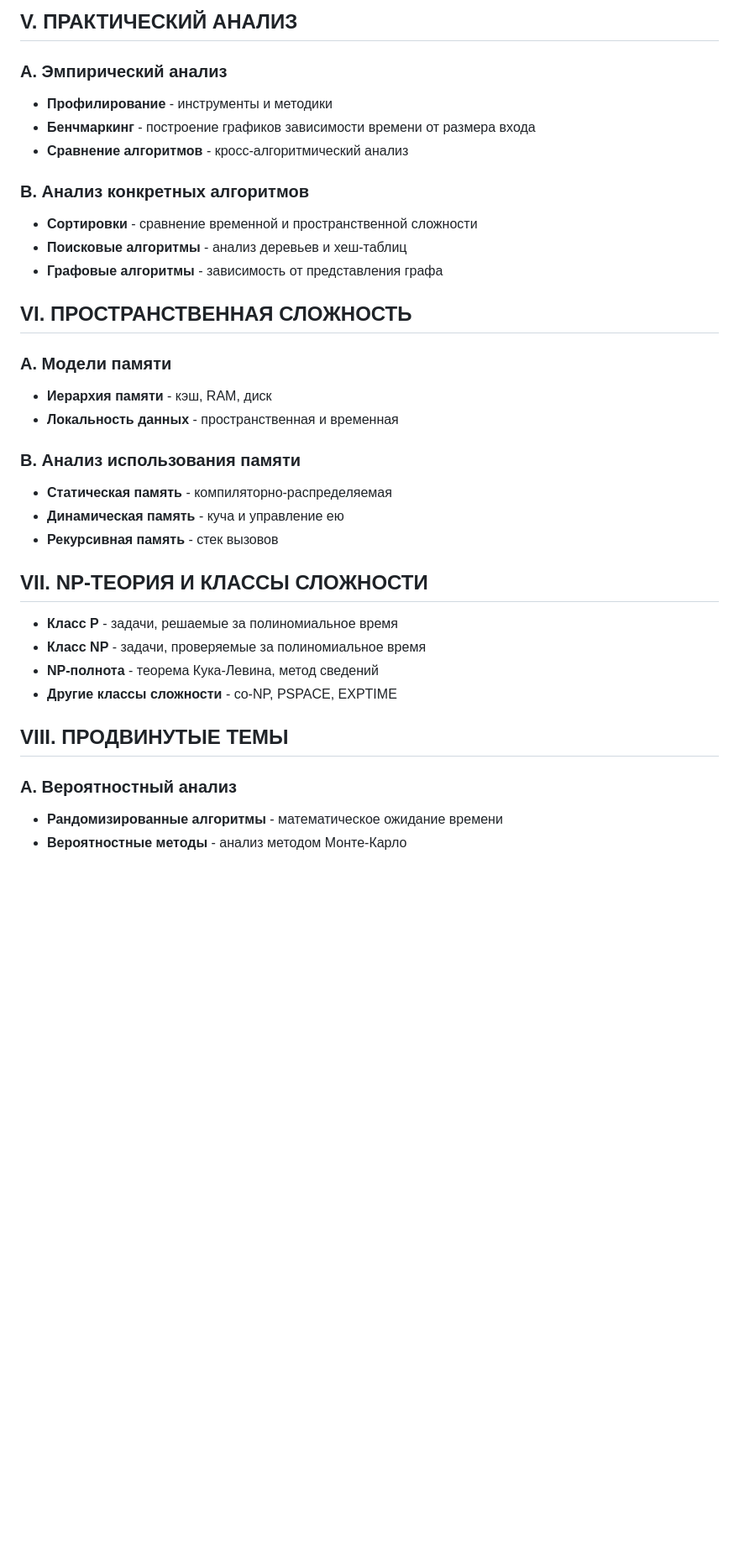
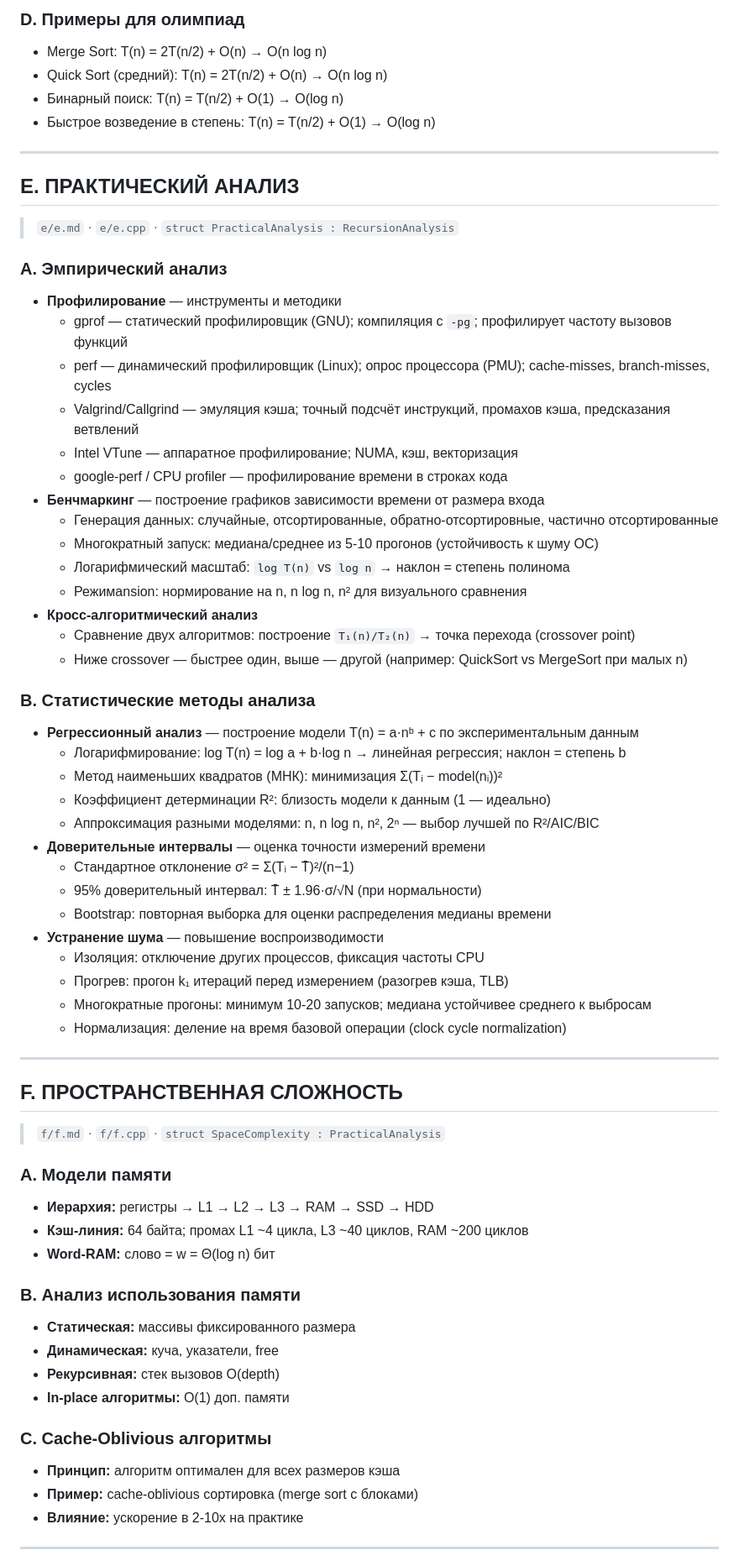
Before and after one commit to EgoruZz/learn, a Markdown page: dsa-notes/algo-analysis/algo-analysis.md, the part around one of its changes. Shown at 84% size. GitHub-like rendering; blank space fills up the shorter version.

```diff
--- a/dsa-notes/algo-analysis/algo-analysis.md
+++ b/dsa-notes/algo-analysis/algo-analysis.md
@@ -97,33 +104,67 @@
 
-## **V. ПРАКТИЧЕСКИЙ АНАЛИЗ**
+### **D. Примеры для олимпиад**
+*   Merge Sort: T(n) = 2T(n/2) + O(n) → O(n log n)
+*   Quick Sort (средний): T(n) = 2T(n/2) + O(n) → O(n log n)
+*   Бинарный поиск: T(n) = T(n/2) + O(1) → O(log n)
+*   Быстрое возведение в степень: T(n) = T(n/2) + O(1) → O(log n)
+
+---
+
+## **E. ПРАКТИЧЕСКИЙ АНАЛИЗ**
+> `e/e.md` · `e/e.cpp` · `struct PracticalAnalysis : RecursionAnalysis`
+
 ### **A. Эмпирический анализ**
-*   **Профилирование** - инструменты и методики
-*   **Бенчмаркинг** - построение графиков зависимости времени от размера входа
-*   **Сравнение алгоритмов** - кросс-алгоритмический анализ
+*   **Профилирование** — инструменты и методики
+    *   gprof — статический профилировщик (GNU); компиляция с `-pg`; профилирует частоту вызовов функций
+    *   perf — динамический профилировщик (Linux); опрос процессора (PMU); cache-misses, branch-misses, cycles
+    *   Valgrind/Callgrind — эмуляция кэша; точный подсчёт инструкций, промахов кэша, предсказания ветвлений
+    *   Intel VTune — аппаратное профилирование; NUMA, кэш, векторизация
+    *   google-perf / CPU profiler — профилирование времени в строках кода
+*   **Бенчмаркинг** — построение графиков зависимости времени от размера входа
+    *   Генерация данных: случайные, отсортированные, обратно-отсортировные, частично отсортированные
+    *   Многократный запуск: медиана/среднее из 5-10 прогонов (устойчивость к шуму ОС)
+    *   Логарифмический масштаб: `log T(n)` vs `log n` → наклон = степень полинома
+    *   Режимansion: нормирование на n, n log n, n² для визуального сравнения
+*   **Кросс-алгоритмический анализ**
+    *   Сравнение двух алгоритмов: построение `T₁(n)/T₂(n)` → точка перехода (crossover point)
+    *   Ниже crossover — быстрее один, выше — другой (например: QuickSort vs MergeSort при малых n)
 
-### **B. Анализ конкретных алгоритмов**
-*   **Сортировки** - сравнение временной и пространственной сложности
-*   **Поисковые алгоритмы** - анализ деревьев и хеш-таблиц
-*   **Графовые алгоритмы** - зависимость от представления графа
+### **B. Статистические методы анализа**
+*   **Регрессионный анализ** — построение модели T(n) = a·nᵇ + c по экспериментальным данным
+    *   Логарифмирование: log T(n) = log a + b·log n → линейная регрессия; наклон = степень b
+    *   Метод наименьших квадратов (МНК): минимизация Σ(Tᵢ − model(nᵢ))²
+    *   Коэффициент детерминации R²: близость модели к данным (1 — идеально)
+    *   Аппроксимация разными моделями: n, n log n, n², 2ⁿ — выбор лучшей по R²/AIC/BIC
+*   **Доверительные интервалы** — оценка точности измерений времени
+    *   Стандартное отклонение σ² = Σ(Tᵢ − T̄)²/(n−1)
+    *   95% доверительный интервал: T̄ ± 1.96·σ/√N (при нормальности)
+    *   Bootstrap: повторная выборка для оценки распределения медианы времени
+*   **Устранение шума** — повышение воспроизводимости
+    *   Изоляция: отключение других процессов, фиксация частоты CPU
+    *   Прогрев: прогон k₁ итераций перед измерением (разогрев кэша, TLB)
+    *   Многократные прогоны: минимум 10-20 запусков; медиана устойчивее среднего к выбросам
+    *   Нормализация: деление на время базовой операции (clock cycle normalization)
 
-## **VI. ПРОСТРАНСТВЕННАЯ СЛОЖНОСТЬ**
+---
+
+## **F. ПРОСТРАНСТВЕННАЯ СЛОЖНОСТЬ**
+> `f/f.md` · `f/f.cpp` · `struct SpaceComplexity : PracticalAnalysis`
+
 ### **A. Модели памяти**
-*   **Иерархия памяти** - кэш, RAM, диск
-*   **Локальность данных** - пространственная и временная
+*   **Иерархия:** регистры → L1 → L2 → L3 → RAM → SSD → HDD
+*   **Кэш-линия:** 64 байта; промах L1 ~4 цикла, L3 ~40 циклов, RAM ~200 циклов
+*   **Word-RAM:** слово = w = Θ(log n) бит
 
 ### **B. Анализ использования памяти**
-*   **Статическая память** - компиляторно-распределяемая
-*   **Динамическая память** - куча и управление ею
-*   **Рекурсивная память** - стек вызовов
+*   **Статическая:** массивы фиксированного размера
+*   **Динамическая:** куча, указатели, free
+*   **Рекурсивная:** стек вызовов O(depth)
+*   **In-place алгоритмы:** O(1) доп. памяти
 
-## **VII. NP-ТЕОРИЯ И КЛАССЫ СЛОЖНОСТИ**
-*   **Класс P** - задачи, решаемые за полиномиальное время
-*   **Класс NP** - задачи, проверяемые за полиномиальное время
-*   **NP-полнота** - теорема Кука-Левина, метод сведений
-*   **Другие классы сложности** - co-NP, PSPACE, EXPTIME
+### **C. Cache-Oblivious алгоритмы**
+*   **Принцип:** алгоритм оптимален для всех размеров кэша
+*   **Пример:** cache-oblivious сортировка (merge sort с блоками)
+*   **Влияние:** ускорение в 2-10x на практике
 
-## **VIII. ПРОДВИНУТЫЕ ТЕМЫ**
-### **A. Вероятностный анализ**
-*   **Рандомизированные алгоритмы** - математическое ожидание времени
-*   **Вероятностные методы** - анализ методом Монте-Карло
+---
 
```
Also changed, not shown: other parts of dsa-notes/algo-analysis/algo-analysis.md (+127 -95 lines).
